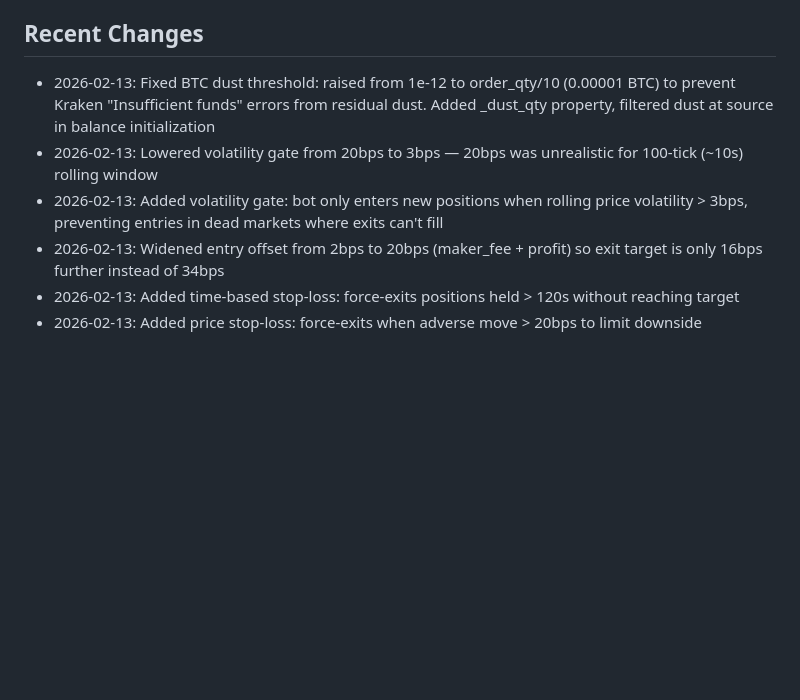
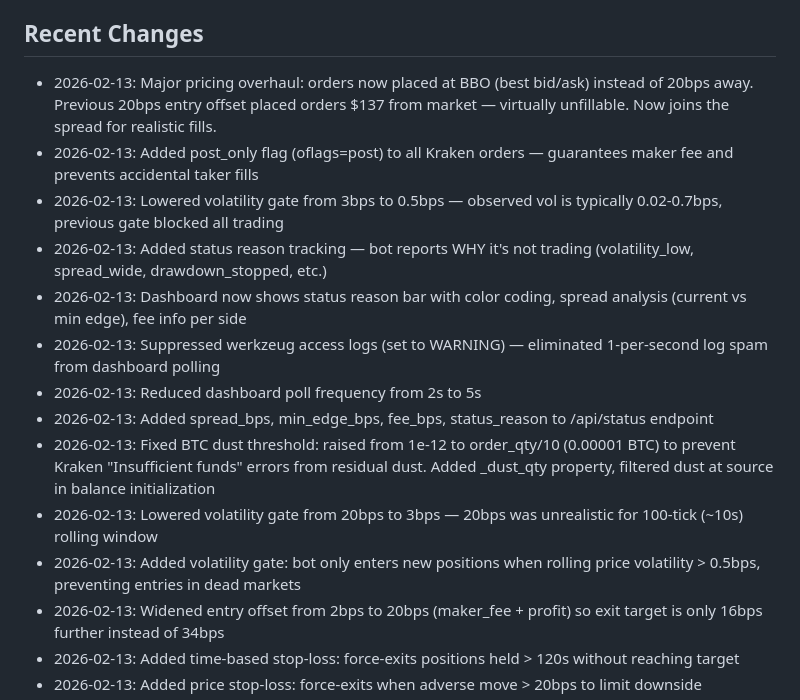
Before and after one commit to Trevor-Fox/wildbot-hft-scalper, a Markdown page: replit.md, the part around the change. Drawn GitHub-style; blank space fills up the shorter version.

Commit message:
Improve trading logic and monitoring capabilities for bot
Update trading parameters to place orders at the best bid/ask, implement post-only orders, lower the volatility gate, and add status reason tracking and dashboard enhancements for better monitoring.

Replit-Commit-Author: Agent
Replit-Commit-Session-Id: c230d807-1f51-436f-be23-a28b73d23348
Replit-Commit-Checkpoint-Type: full_checkpoint
Replit-Commit-Event-Id: a6f9bf6c-cf7f-436c-a0cc-c485d74a22e5
Replit-Commit-Screenshot-Url: https://storage.googleapis.com/screenshot-production-us-central1/04e6e245-1d12-45de-87ed-1a2cd0e5b62a/c230d807-1f51-436f-be23-a28b73d23348/v82brHw
Replit-Helium-Checkpoint-Created: true

```diff
--- a/replit.md
+++ b/replit.md
@@ -103,9 +103,17 @@ WildBot is a high-frequency trading (HFT) scalping bot that connects to Kraken v
 - `SESSION_SECRET` — Flask session secret
 
 ## Recent Changes
+- 2026-02-13: Major pricing overhaul: orders now placed at BBO (best bid/ask) instead of 20bps away. Previous 20bps entry offset placed orders $137 from market — virtually unfillable. Now joins the spread for realistic fills.
+- 2026-02-13: Added post_only flag (oflags=post) to all Kraken orders — guarantees maker fee and prevents accidental taker fills
+- 2026-02-13: Lowered volatility gate from 3bps to 0.5bps — observed vol is typically 0.02-0.7bps, previous gate blocked all trading
+- 2026-02-13: Added status reason tracking — bot reports WHY it's not trading (volatility_low, spread_wide, drawdown_stopped, etc.)
+- 2026-02-13: Dashboard now shows status reason bar with color coding, spread analysis (current vs min edge), fee info per side
+- 2026-02-13: Suppressed werkzeug access logs (set to WARNING) — eliminated 1-per-second log spam from dashboard polling
+- 2026-02-13: Reduced dashboard poll frequency from 2s to 5s
+- 2026-02-13: Added spread_bps, min_edge_bps, fee_bps, status_reason to /api/status endpoint
 - 2026-02-13: Fixed BTC dust threshold: raised from 1e-12 to order_qty/10 (0.00001 BTC) to prevent Kraken "Insufficient funds" errors from residual dust. Added _dust_qty property, filtered dust at source in balance initialization
 - 2026-02-13: Lowered volatility gate from 20bps to 3bps — 20bps was unrealistic for 100-tick (~10s) rolling window
-- 2026-02-13: Added volatility gate: bot only enters new positions when rolling price volatility > 3bps, preventing entries in dead markets where exits can't fill
+- 2026-02-13: Added volatility gate: bot only enters new positions when rolling price volatility > 0.5bps, preventing entries in dead markets
 - 2026-02-13: Widened entry offset from 2bps to 20bps (maker_fee + profit) so exit target is only 16bps further instead of 34bps
 - 2026-02-13: Added time-based stop-loss: force-exits positions held > 120s without reaching target
 - 2026-02-13: Added price stop-loss: force-exits when adverse move > 20bps to limit downside
```
